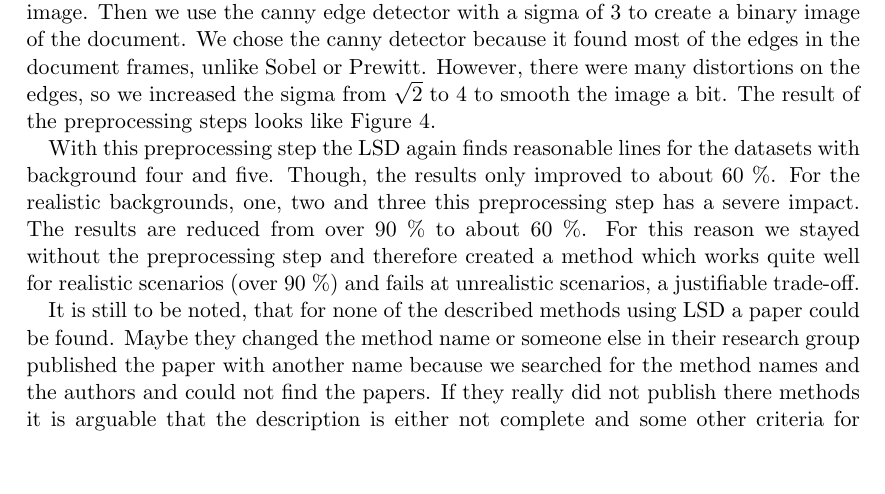
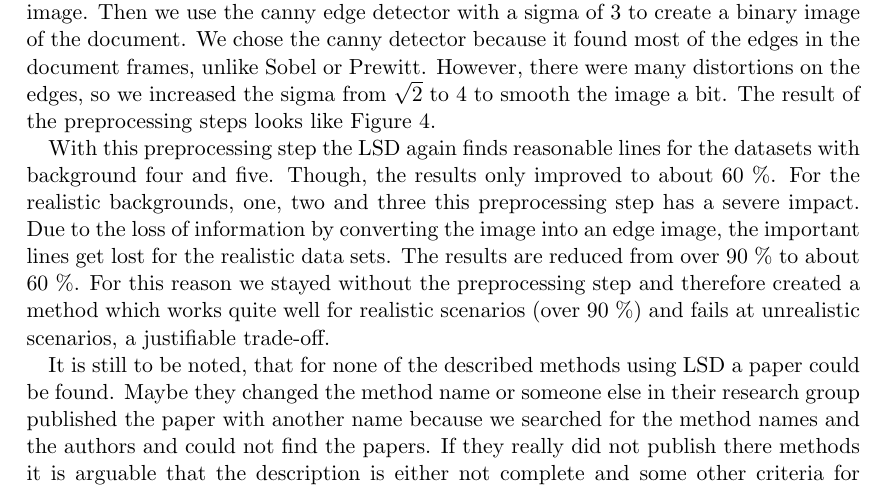
Before and after one commit to MMManuel/Document_Analysis, a LaTeX problem sheet (Latex/assignment1.tex): part of page 5 of 7 before the commit and part of page 5 of 8 after it, cut so that both start at the same text, the shorter picture padded with empty space. Compiled offline with pdfLaTeX.

Commit message:
minor addition to documentation

```diff
--- a/Latex/assignment1.tex
+++ b/Latex/assignment1.tex
@@ -222,7 +222,8 @@ To overcome this proble, we convert the image in a gray value image. Then we use
 
 With this preprocessing step the LSD again finds reasonable lines for the datasets
 with background four and five. Though, the results only improved to about 60 \%.
-For the realistic backgrounds, one, two and three this preprocessing step has a severe impact.
+For the realistic backgrounds, one, two and three this preprocessing step has a severe impact. Due to the loss of information by converting the image into an edge image,
+the important lines get lost for the realistic data sets.
 The results are reduced from over 90 \% to about 60 \%.
 For this reason we stayed without the preprocessing step and
 therefore created a method which works quite well for realistic scenarios
```
Also changed, not shown: Latex/assignment1.pdf, 3 other files.
